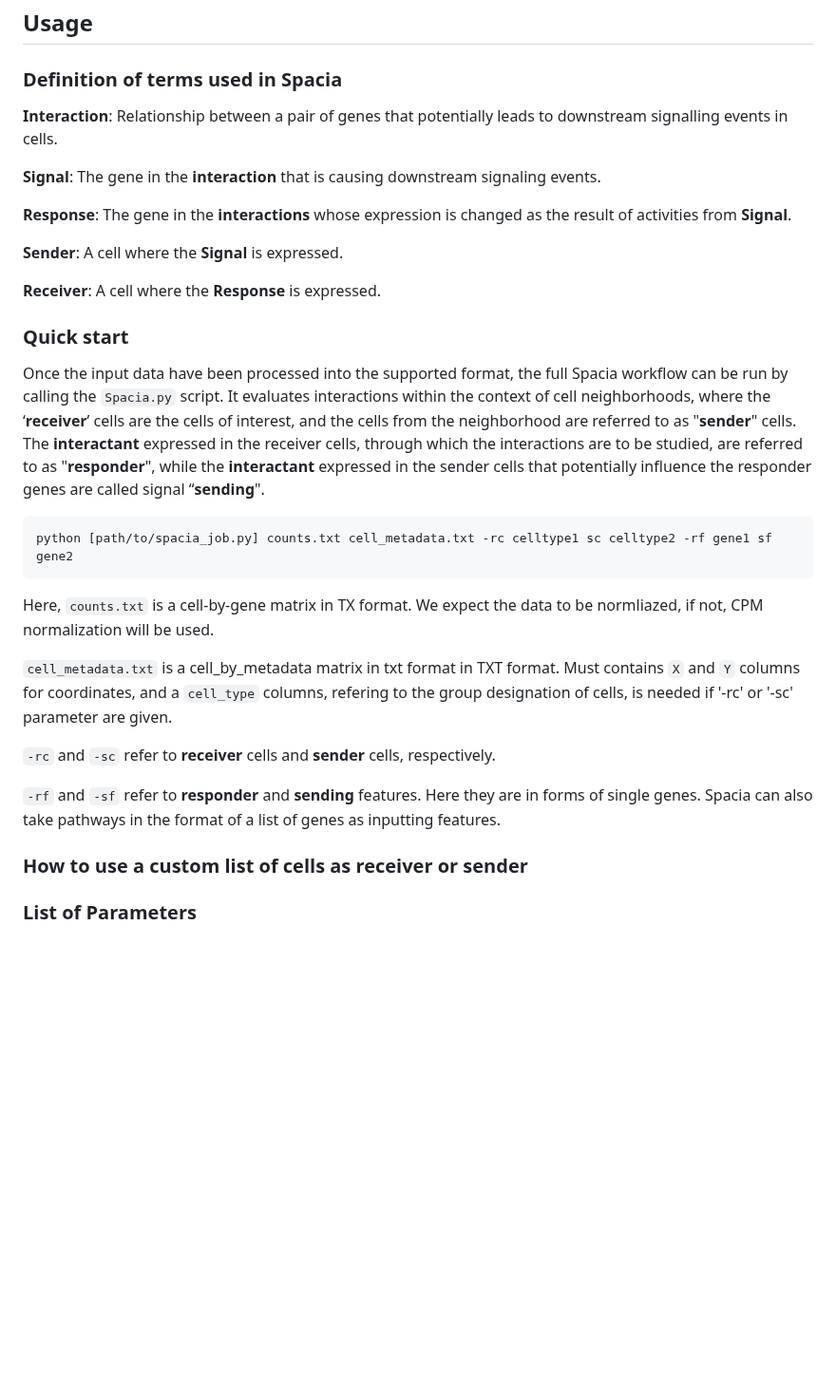
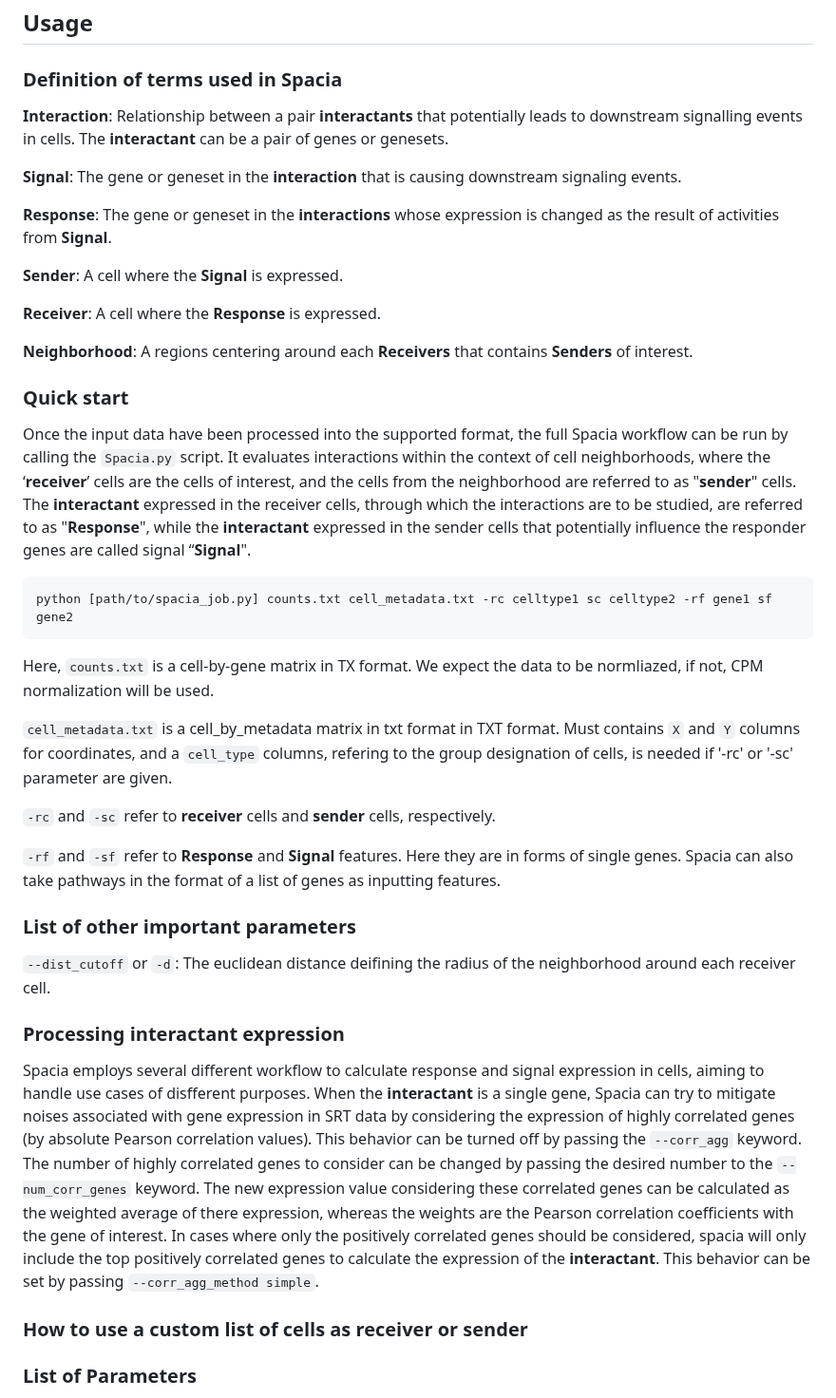
Before and after one commit to yunguan-wang/Spacia, a Markdown page: README.md, the part around the change. Shown at 95% size. Drawn GitHub-style; blank space fills up the shorter version.

````diff
--- a/README.md
+++ b/README.md
@@ -36,18 +36,20 @@ Todo
 ## Usage
 
 ### Definition of terms used in Spacia
-**Interaction**: Relationship between a pair of genes that potentially leads to downstream signalling events in cells.
+**Interaction**: Relationship between a pair **interactants** that potentially leads to downstream signalling events in cells. The **interactant** can be a pair of genes or genesets.
 
-**Signal**: The gene in the **interaction** that is causing downstream signaling events.
+**Signal**: The gene or geneset in the **interaction** that is causing downstream signaling events.
 
-**Response**: The gene in the **interactions** whose expression is changed as the result of activities from **Signal**.
+**Response**: The gene or geneset in the **interactions** whose expression is changed as the result of activities from **Signal**.
 
 **Sender**: A cell where the **Signal** is expressed.
 
 **Receiver**: A cell where the **Response** is expressed.
 
+**Neighborhood**: A regions centering around each **Receivers** that contains **Senders** of interest.
+
 ### Quick start
-Once the input data have been processed into the supported format, the full Spacia workflow can be run by calling the `Spacia.py` script. It evaluates interactions within the context of cell neighborhoods, where the ‘**receiver**’ cells are the cells of interest, and the cells from the neighborhood are referred to as "**sender**" cells. The **interactant** expressed in the receiver cells, through which the interactions are to be studied, are referred to as "**responder**", while the **interactant** expressed in the sender cells that potentially influence the responder genes are called signal “**sending**".
+Once the input data have been processed into the supported format, the full Spacia workflow can be run by calling the `Spacia.py` script. It evaluates interactions within the context of cell neighborhoods, where the ‘**receiver**’ cells are the cells of interest, and the cells from the neighborhood are referred to as "**sender**" cells. The **interactant** expressed in the receiver cells, through which the interactions are to be studied, are referred to as "**Response**", while the **interactant** expressed in the sender cells that potentially influence the responder genes are called signal “**Signal**".
 
 ```
 python [path/to/spacia_job.py] counts.txt cell_metadata.txt -rc celltype1 sc celltype2 -rf gene1 sf gene2
@@ -59,7 +61,14 @@ Here, `counts.txt` is a cell-by-gene matrix in TX format. We expect the data to
 
 `-rc` and `-sc` refer to **receiver** cells and **sender** cells, respectively.
 
-`-rf` and `-sf` refer to **responder** and **sending** features. Here they are in forms of single genes. Spacia can also take pathways in the format of a list of genes as inputting features.
+`-rf` and `-sf` refer to **Response** and **Signal** features. Here they are in forms of single genes. Spacia can also take pathways in the format of a list of genes as inputting features.
+### List of other important parameters
+`--dist_cutoff` or `-d`: The euclidean distance deifining the radius of the neighborhood around each receiver cell.
+
+### Processing **interactant** expression
+Spacia employs several different workflow to calculate response and signal expression in cells, aiming to handle use cases of disfferent purposes.
+When the **interactant** is a single gene, Spacia can try to mitigate noises associated with gene expression in SRT data by considering the expression of highly correlated genes (by absolute Pearson correlation values). This behavior can be turned off by passing the `--corr_agg` keyword. The number of highly correlated genes to consider can be changed by passing the desired number to the `--num_corr_genes` keyword. The new expression value considering these correlated genes can be calculated as the weighted average of there expression, whereas the weights are the Pearson correlation coefficients with the gene of interest. In cases where only the positively correlated genes should be considered, spacia will only include the top positively correlated genes to calculate the expression of the **interactant**. This behavior can be set by passing `--corr_agg_method simple`.
+
 
 ### How to use a custom list of cells as **receiver** or **sender**
 
````
